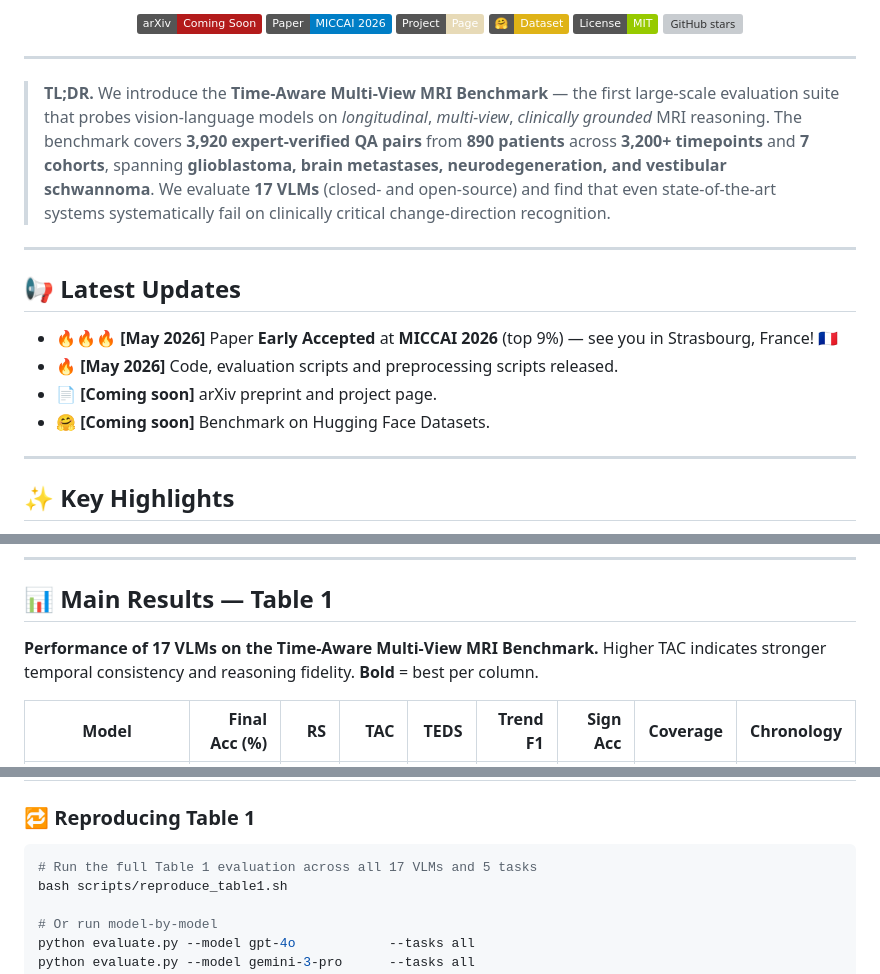
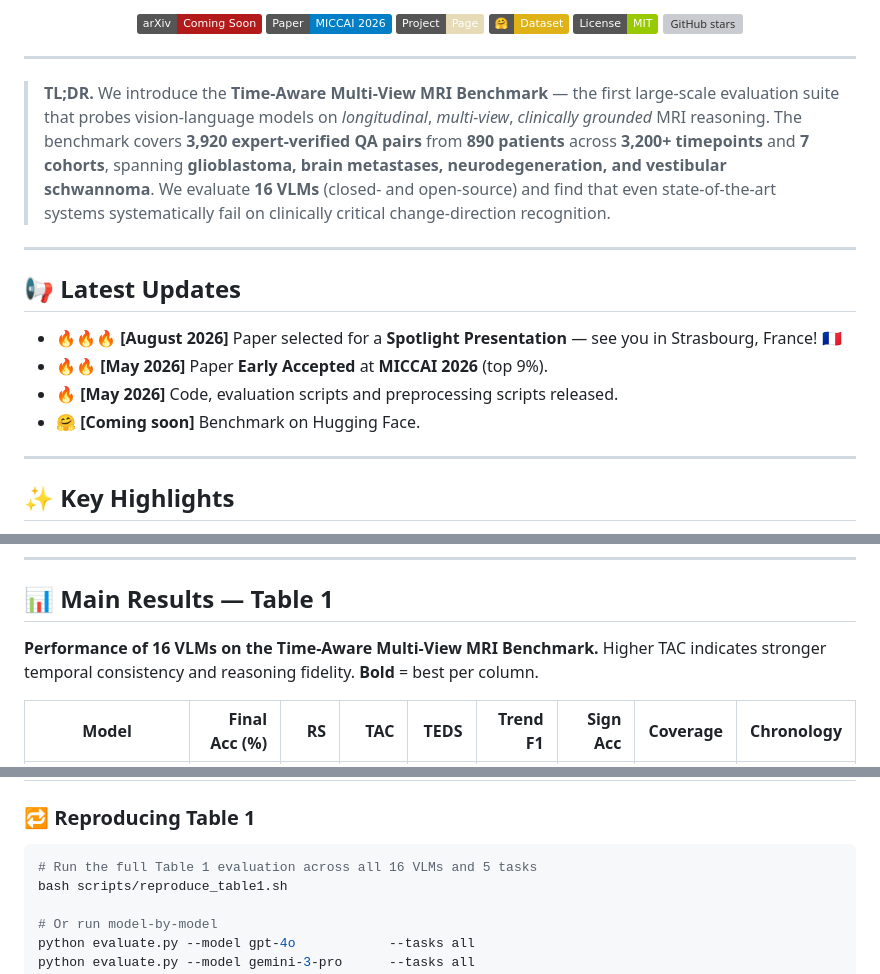
Before and after one commit to wafaAlghallabi/Time-Aware-MRI, a Markdown page: README.md, 3 parts joined by grey strips. Drawn GitHub-style; badges without logos; grey boxes are pictures that could not be loaded.

Commit message:
Correct number of evaluated VLMs
Updated the number of evaluated VLMs from 17 to 16 in multiple sections, including the TL;DR, main results, and reproduction instructions.

````diff
--- a/README.md
+++ b/README.md
@@ -31,16 +31,16 @@
 
 ---
 
-> **TL;DR.** We introduce the **Time-Aware Multi-View MRI Benchmark** — the first large-scale evaluation suite that probes vision-language models on *longitudinal*, *multi-view*, *clinically grounded* MRI reasoning. The benchmark covers **3,920 expert-verified QA pairs** from **890 patients** across **3,200+ timepoints** and **7 cohorts**, spanning **glioblastoma, brain metastases, neurodegeneration, and vestibular schwannoma**. We evaluate **17 VLMs** (closed- and open-source) and find that even state-of-the-art systems systematically fail on clinically critical change-direction recognition.
+> **TL;DR.** We introduce the **Time-Aware Multi-View MRI Benchmark** — the first large-scale evaluation suite that probes vision-language models on *longitudinal*, *multi-view*, *clinically grounded* MRI reasoning. The benchmark covers **3,920 expert-verified QA pairs** from **890 patients** across **3,200+ timepoints** and **7 cohorts**, spanning **glioblastoma, brain metastases, neurodegeneration, and vestibular schwannoma**. We evaluate **16 VLMs** (closed- and open-source) and find that even state-of-the-art systems systematically fail on clinically critical change-direction recognition.
 
 ---
 
 ## 📢 Latest Updates
 
-- 🔥🔥🔥 **[May 2026]** Paper **Early Accepted** at **MICCAI 2026** (top 9%) — see you in Strasbourg, France! 🇫🇷
+- 🔥🔥🔥 **[August 2026]** Paper selected for a **Spotlight Presentation** — see you in Strasbourg, France! 🇫🇷
+- 🔥🔥 **[May 2026]** Paper **Early Accepted** at **MICCAI 2026** (top 9%).
 - 🔥 **[May 2026]** Code, evaluation scripts and preprocessing scripts released.
-- 📄 **[Coming soon]** arXiv preprint and project page.
-- 🤗 **[Coming soon]** Benchmark on Hugging Face Datasets.
+- 🤗 **[Coming soon]** Benchmark on Hugging Face.
 
 ---
 
@@ -164,7 +164,7 @@ bash scripts/run_full_eval.sh gpt-4o
 
 ## 📊 Main Results — Table 1
 
-**Performance of 17 VLMs on the Time-Aware Multi-View MRI Benchmark.** Higher TAC indicates stronger temporal consistency and reasoning fidelity. **Bold** = best per column.
+**Performance of 16 VLMs on the Time-Aware Multi-View MRI Benchmark.** Higher TAC indicates stronger temporal consistency and reasoning fidelity. **Bold** = best per column.
 
 | Model | Final Acc (%) | RS | TAC | TEDS | Trend F1 | Sign Acc | Coverage | Chronology |
 |---|---:|---:|---:|---:|---:|---:|---:|---:|
@@ -190,7 +190,7 @@ bash scripts/run_full_eval.sh gpt-4o
 ### 🔁 Reproducing Table 1
 
 ```bash
-# Run the full Table 1 evaluation across all 17 VLMs and 5 tasks
+# Run the full Table 1 evaluation across all 16 VLMs and 5 tasks
 bash scripts/reproduce_table1.sh
 
 # Or run model-by-model
````
Also changed, not shown: other parts of README.md (+1 -1 lines).
